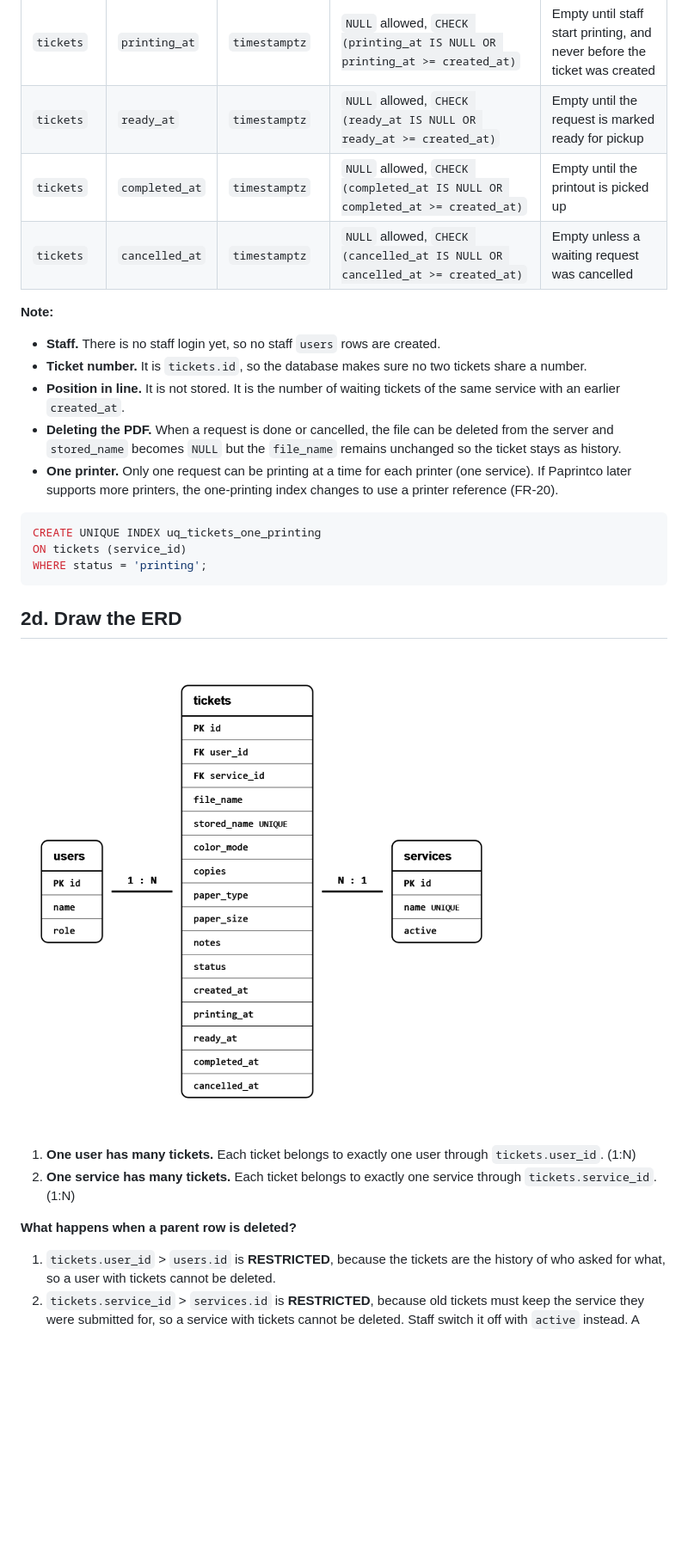
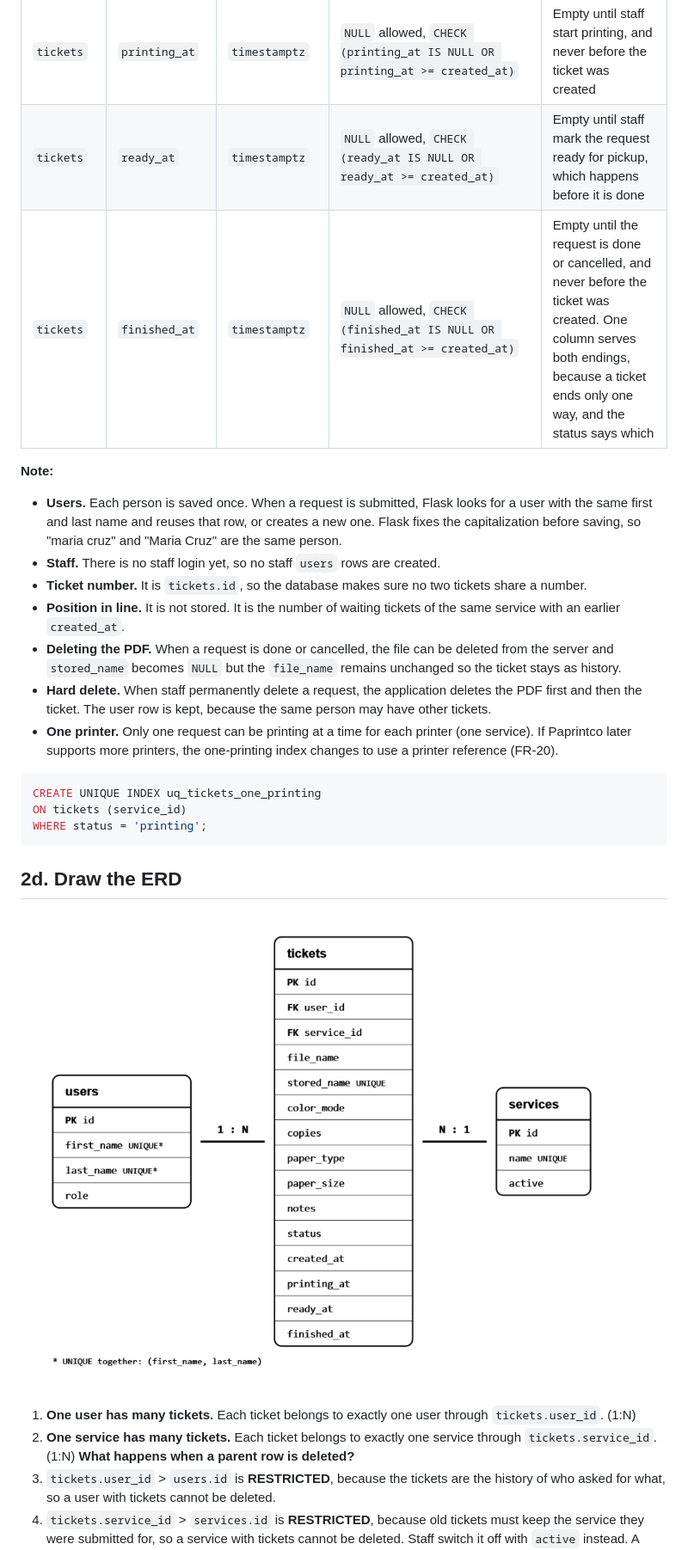
Before and after one commit to cooky922/CCC181, a Markdown page: docs/week4/schema.md, the part around one of its changes. Shown at 86% size. GitHub-like rendering; pictures changed too: docs/week4/erd.png; blank space fills up the shorter version.

````diff
--- a/docs/week4/schema.md
+++ b/docs/week4/schema.md
@@ -57,15 +59,16 @@ The schema has three related tables. `users` stores the people who submit reques
 | `tickets` | `status` | `varchar(20)` | `NOT NULL`, `DEFAULT 'waiting'`, `CHECK (status IN ('waiting', 'printing', 'ready', 'done', 'cancelled'))` | Only these five statuses used by the application are allowed |
 | `tickets` | `created_at` | `timestamptz` | `NOT NULL`, `DEFAULT now()` | Set by the database when the request joins the queue. The queue order comes from this column |
 | `tickets` | `printing_at` | `timestamptz` | `NULL` allowed, `CHECK (printing_at IS NULL OR printing_at >= created_at)` | Empty until staff start printing, and never before the ticket was created |
-| `tickets` | `ready_at` | `timestamptz` | `NULL` allowed, `CHECK (ready_at IS NULL OR ready_at >= created_at)` | Empty until the request is marked ready for pickup |
-| `tickets` | `completed_at` | `timestamptz` | `NULL` allowed, `CHECK (completed_at IS NULL OR completed_at >= created_at)` | Empty until the printout is picked up |
-| `tickets` | `cancelled_at` | `timestamptz` | `NULL` allowed, `CHECK (cancelled_at IS NULL OR cancelled_at >= created_at)` | Empty unless a waiting request was cancelled |
+| `tickets` | `ready_at` | `timestamptz` | `NULL` allowed, `CHECK (ready_at IS NULL OR ready_at >= created_at)` | Empty until staff mark the request ready for pickup, which happens before it is done |
+| `tickets` | `finished_at` | `timestamptz` | `NULL` allowed, `CHECK (finished_at IS NULL OR finished_at >= created_at)` | Empty until the request is done or cancelled, and never before the ticket was created. One column serves both endings, because a ticket ends only one way, and the status says which |
 
 **Note:**
+- **Users.** Each person is saved once. When a request is submitted, Flask looks for a user with the same first and last name and reuses that row, or creates a new one. Flask fixes the capitalization before saving, so "maria cruz" and "Maria Cruz" are the same person.
 - **Staff.** There is no staff login yet, so no staff `users` rows are created.
 - **Ticket number.** It is `tickets.id`, so the database makes sure no two tickets share a number.
 - **Position in line.** It is not stored. It is the number of waiting tickets of the same service with an earlier `created_at`.
 - **Deleting the PDF.** When a request is done or cancelled, the file can be deleted from the server and `stored_name` becomes `NULL` but the `file_name` remains unchanged so the ticket stays as history.
+- **Hard delete.** When staff permanently delete a request, the application deletes the PDF first and then the ticket. The user row is kept, because the same person may have other tickets.
 - **One printer.** Only one request can be printing at a time for each printer (one service). If Paprintco later supports more printers, the one-printing index changes to use a printer reference (FR-20).
 ```sql
 CREATE UNIQUE INDEX uq_tickets_one_printing
@@ -79,7 +82,6 @@ WHERE status = 'printing';
 
 1. **One user has many tickets.** Each ticket belongs to exactly one user through `tickets.user_id`. (1:N)
 2. **One service has many tickets.** Each ticket belongs to exactly one service through `tickets.service_id`. (1:N)
-
 **What happens when a parent row is deleted?**
 1. `tickets.user_id` > `users.id` is **RESTRICTED**, because the tickets are the history of who asked for what, so a user with tickets cannot be deleted.
 2. `tickets.service_id` > `services.id` is **RESTRICTED**, because old tickets must keep the service they were submitted for, so a service with tickets cannot be deleted. Staff switch it off with `active` instead. A service with no tickets can be deleted.
````
Also changed, not shown: other parts of docs/week4/schema.md (+12 -10 lines), docs/week4/schema-review.md (added, +6 -0 lines).
